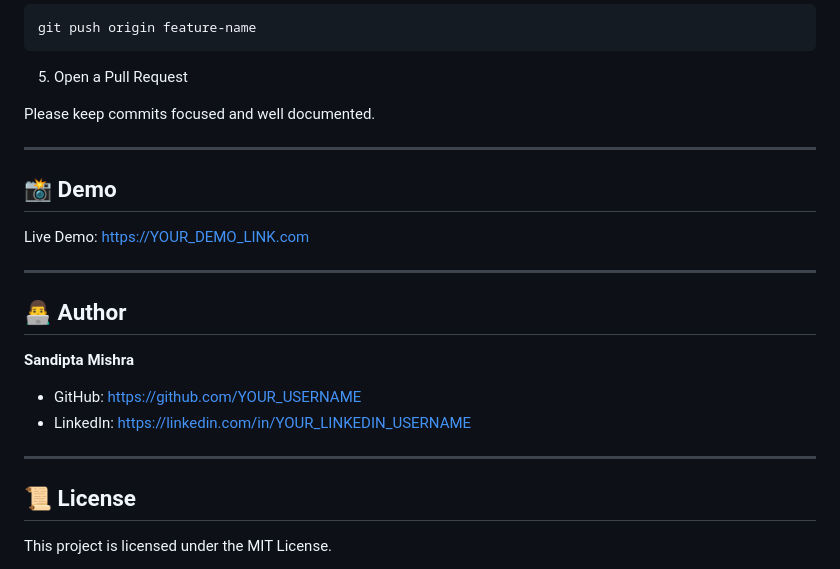
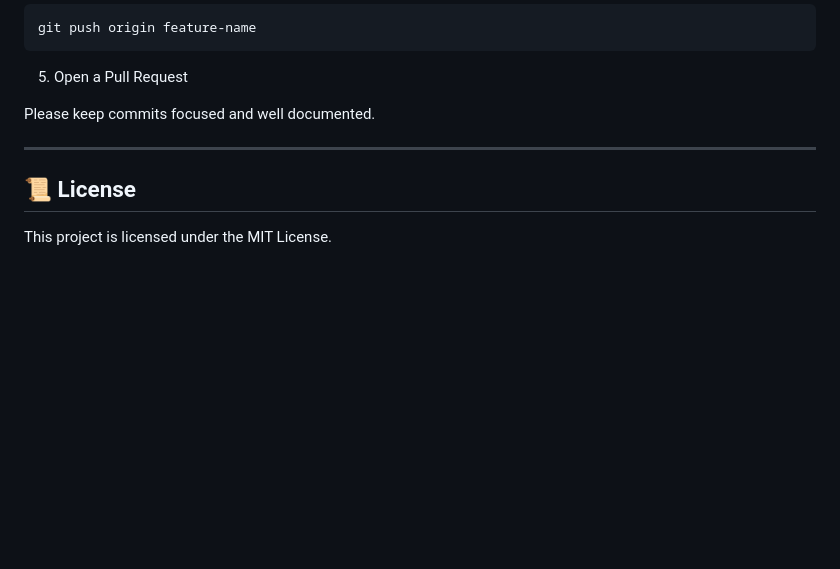
Before and after one commit to sandipta26/Syntecxhub-weather-app, a Markdown page: README.md, the part around the change. GitHub-like rendering; blank space fills up the shorter version.

Commit message:
Remove demo and author sections from README
Removed demo and author sections from README.

```diff
--- a/README.md
+++ b/README.md
@@ -177,21 +177,6 @@ Please keep commits focused and well documented.
 
 ---
 
-## 📸 Demo
-
-Live Demo: https://YOUR_DEMO_LINK.com
-
----
-
-## 👨‍💻 Author
-
-**Sandipta Mishra**
-
-* GitHub: https://github.com/YOUR_USERNAME
-* LinkedIn: https://linkedin.com/in/YOUR_LINKEDIN_USERNAME
-
----
-
 ## 📜 License
 
 This project is licensed under the MIT License.
```
